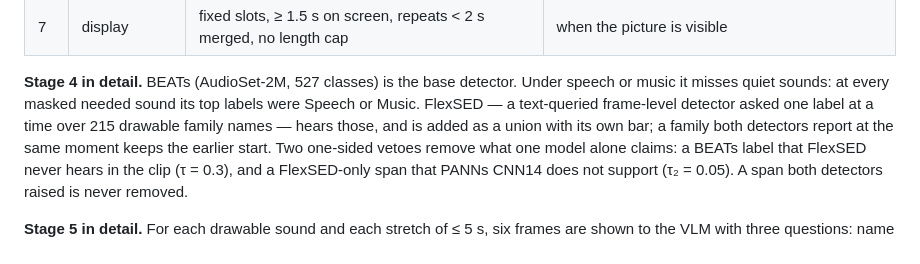
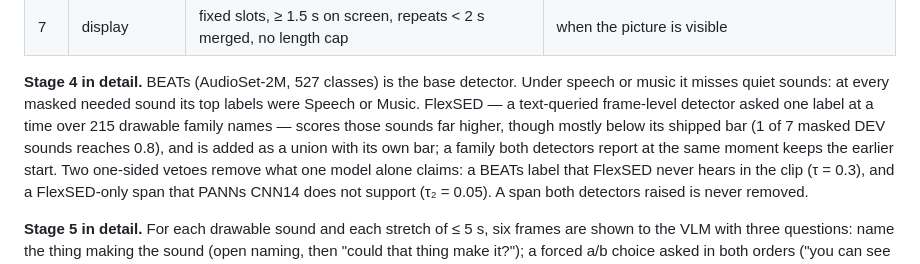
Before and after one commit to adamgavriely/unseen-sounds-visualizer, a Markdown page: docs/thesis/ch3_method.md, the part around the change. Drawn GitHub-style.

```diff
--- a/docs/thesis/ch3_method.md
+++ b/docs/thesis/ch3_method.md
@@ -28,7 +28,8 @@ silent. No component is trained or fine-tuned; the contribution is the chaining
 
 **Stage 4 in detail.** BEATs (AudioSet-2M, 527 classes) is the base detector. Under speech or music it misses quiet
 sounds: at every masked needed sound its top labels were Speech or Music. FlexSED — a text-queried frame-level detector
-asked one label at a time over 215 drawable family names — hears those, and is added as a union with its own bar; a
+asked one label at a time over 215 drawable family names — scores those sounds far higher, though mostly below its
+shipped bar (1 of 7 masked DEV sounds reaches 0.8), and is added as a union with its own bar; a
 family both detectors report at the same moment keeps the earlier start. Two one-sided vetoes remove what one model
 alone claims: a BEATs label that FlexSED never hears in the clip (τ = 0.3), and a FlexSED-only span that PANNs CNN14 does
 not support (τ₂ = 0.05). A span both detectors raised is never removed.
```
Also changed, not shown: docs/prereg_v4.md (+4 -0 lines), docs/thesis/ch5_results.md (+2 -1 lines).
